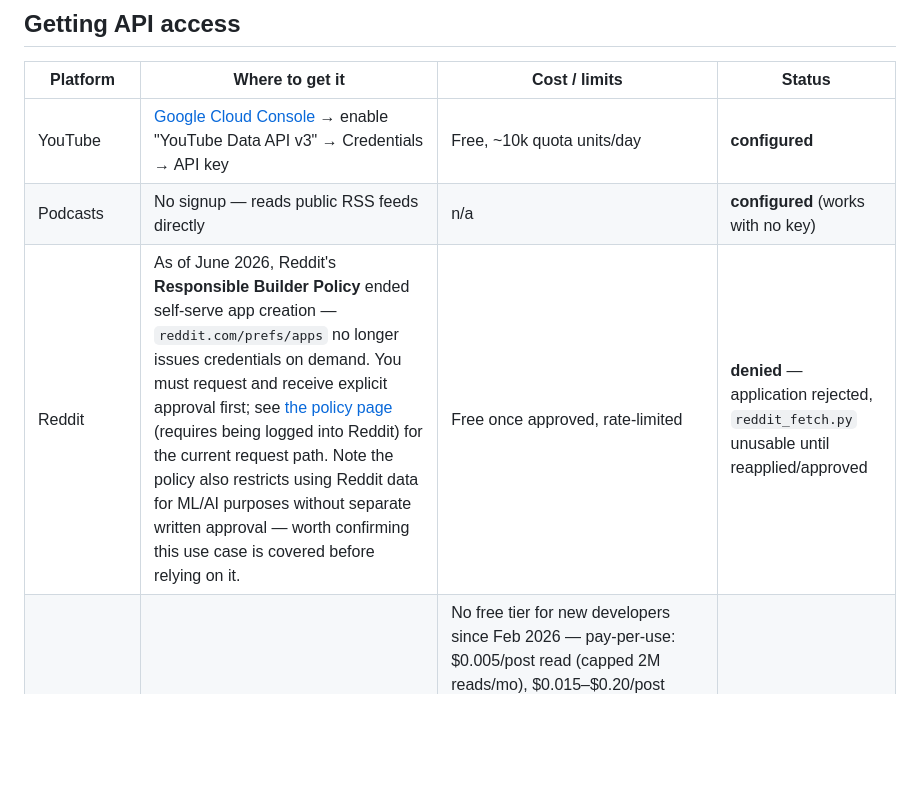
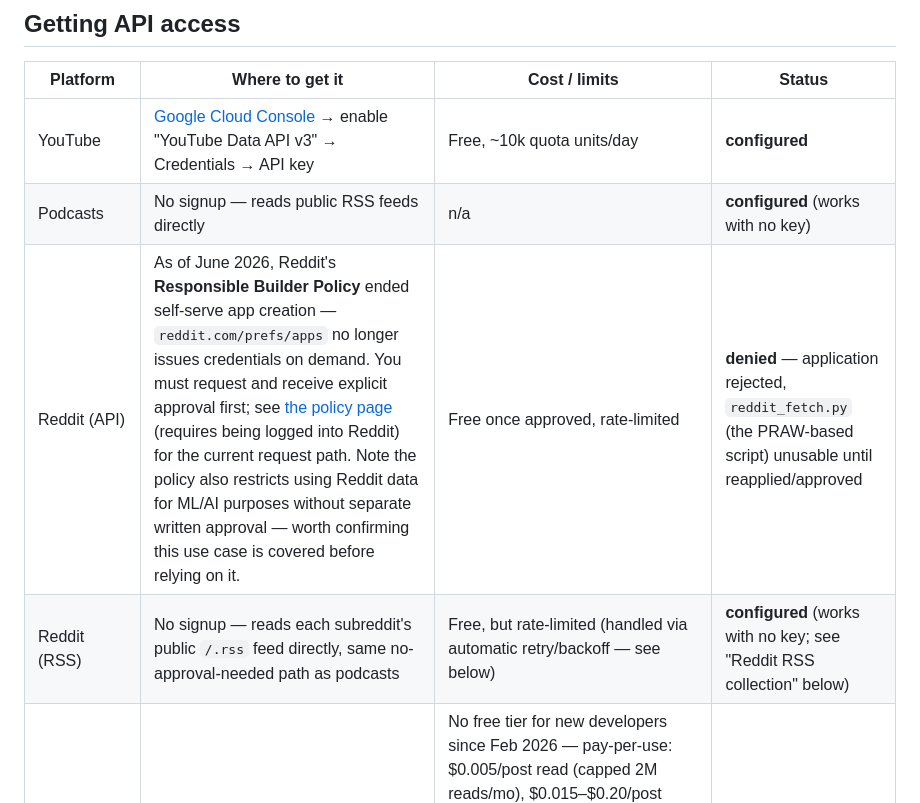
Before and after one commit to jlebowdcr/commentary-tracker, a Markdown page: README.md, the part around one of its changes. GitHub-like rendering; blank space fills up the shorter version.

```diff
--- a/README.md
+++ b/README.md
@@ -25,7 +28,8 @@ copy .env.example .env
 |---|---|---|---|
 | YouTube | [Google Cloud Console](https://console.cloud.google.com/) → enable "YouTube Data API v3" → Credentials → API key | Free, ~10k quota units/day | **configured** |
 | Podcasts | No signup — reads public RSS feeds directly | n/a | **configured** (works with no key) |
-| Reddit | As of June 2026, Reddit's **Responsible Builder Policy** ended self-serve app creation — `reddit.com/prefs/apps` no longer issues credentials on demand. You must request and receive explicit approval first; see [the policy page](https://support.reddithelp.com/hc/en-us/articles/42728983564564-Responsible-Builder-Policy) (requires being logged into Reddit) for the current request path. Note the policy also restricts using Reddit data for ML/AI purposes without separate written approval — worth confirming this use case is covered before relying on it. | Free once approved, rate-limited | **denied** — application rejected, `reddit_fetch.py` unusable until reapplied/approved |
+| Reddit (API) | As of June 2026, Reddit's **Responsible Builder Policy** ended self-serve app creation — `reddit.com/prefs/apps` no longer issues credentials on demand. You must request and receive explicit approval first; see [the policy page](https://support.reddithelp.com/hc/en-us/articles/42728983564564-Responsible-Builder-Policy) (requires being logged into Reddit) for the current request path. Note the policy also restricts using Reddit data for ML/AI purposes without separate written approval — worth confirming this use case is covered before relying on it. | Free once approved, rate-limited | **denied** — application rejected, `reddit_fetch.py` (the PRAW-based script) unusable until reapplied/approved |
+| Reddit (RSS) | No signup — reads each subreddit's public `/.rss` feed directly, same no-approval-needed path as podcasts | Free, but rate-limited (handled via automatic retry/backoff — see below) | **configured** (works with no key; see "Reddit RSS collection" below) |
 | X / Twitter | [developer.x.com](https://developer.x.com/) → create a project & app → generate a **Bearer Token** | No free tier for new developers since Feb 2026 — pay-per-use: $0.005/post read (capped 2M reads/mo), $0.015–$0.20/post created, card on file required. `twitter_fetch.py` enforces its own hard monthly read budget on top of that (`X_MONTHLY_READ_BUDGET`, default 500 reads =~ $2.50/mo) so a bad query can't run away — see below. | **available (spend-capped)** |
 | Podcast transcription | Local Whisper — `pip install -r requirements-whisper.txt` + ffmpeg (installed via `winget install Gyan.FFmpeg`) | Free, runs on this machine; slow on CPU (a ~40min episode can take a while) | **configured** |
 
```
Also changed, not shown: other parts of README.md (+100 -26 lines).
